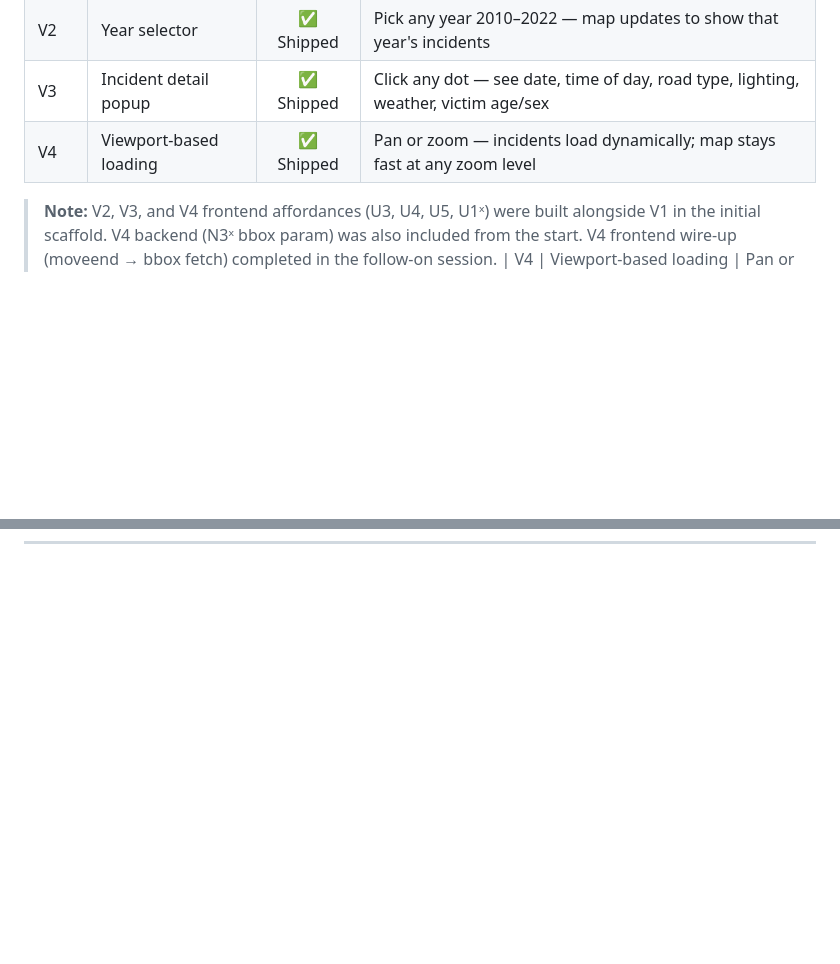
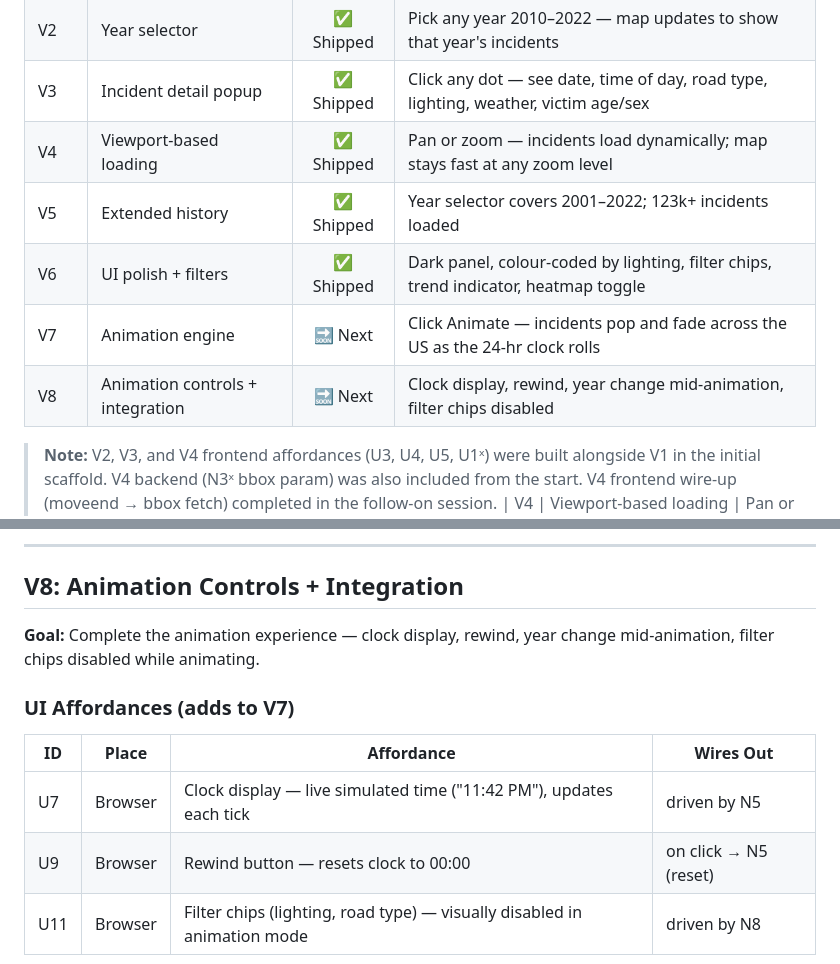
Before and after one commit to eddielathamjones/pedestrian-safety-mapper, a Markdown page: docs/shaping/slices.md, 2 parts joined by grey strips. Drawn GitHub-style; blank space fills up the shorter version.

```diff
--- a/docs/shaping/slices.md
+++ b/docs/shaping/slices.md
@@ -14,6 +14,10 @@ Derived from Shape A breadboard. Each slice ends in demo-able UI and is a full v
 | V2 | Year selector | ✅ Shipped | Pick any year 2010–2022 — map updates to show that year's incidents |
 | V3 | Incident detail popup | ✅ Shipped | Click any dot — see date, time of day, road type, lighting, weather, victim age/sex |
 | V4 | Viewport-based loading | ✅ Shipped | Pan or zoom — incidents load dynamically; map stays fast at any zoom level |
+| V5 | Extended history | ✅ Shipped | Year selector covers 2001–2022; 123k+ incidents loaded |
+| V6 | UI polish + filters | ✅ Shipped | Dark panel, colour-coded by lighting, filter chips, trend indicator, heatmap toggle |
+| V7 | Animation engine | 🔜 Next | Click Animate — incidents pop and fade across the US as the 24-hr clock rolls |
+| V8 | Animation controls + integration | 🔜 Next | Clock display, rewind, year change mid-animation, filter chips disabled |
 
 > **Note:** V2, V3, and V4 frontend affordances (U3, U4, U5, U1ˣ) were built alongside V1 in the initial scaffold. V4 backend (N3ˣ bbox param) was also included from the start. V4 frontend wire-up (moveend → bbox fetch) completed in the follow-on session.
 | V4 | Viewport-based loading | Pan or zoom — visible incidents load dynamically; map stays fast at any zoom level |
@@ -190,0 +256,14 @@ flowchart LR
+---
+
+## V8: Animation Controls + Integration
+
+**Goal:** Complete the animation experience — clock display, rewind, year change mid-animation, filter chips disabled while animating.
+
+### UI Affordances (adds to V7)
+
+| ID | Place | Affordance | Wires Out |
+|----|-------|------------|-----------|
+| U7 | Browser | Clock display — live simulated time ("11:42 PM"), updates each tick | driven by N5 |
+| U9 | Browser | Rewind button — resets clock to 00:00 | on click → N5 (reset) |
+| U11 | Browser | Filter chips (lighting, road type) — visually disabled in animation mode | driven by N8 |
+
```
Also changed, not shown: other parts of docs/shaping/slices.md (+141 -13 lines), docs/shaping/shaping-animation.md (added, +155 -0 lines), docs/shaping/shaping.md (+4 -3 lines).
